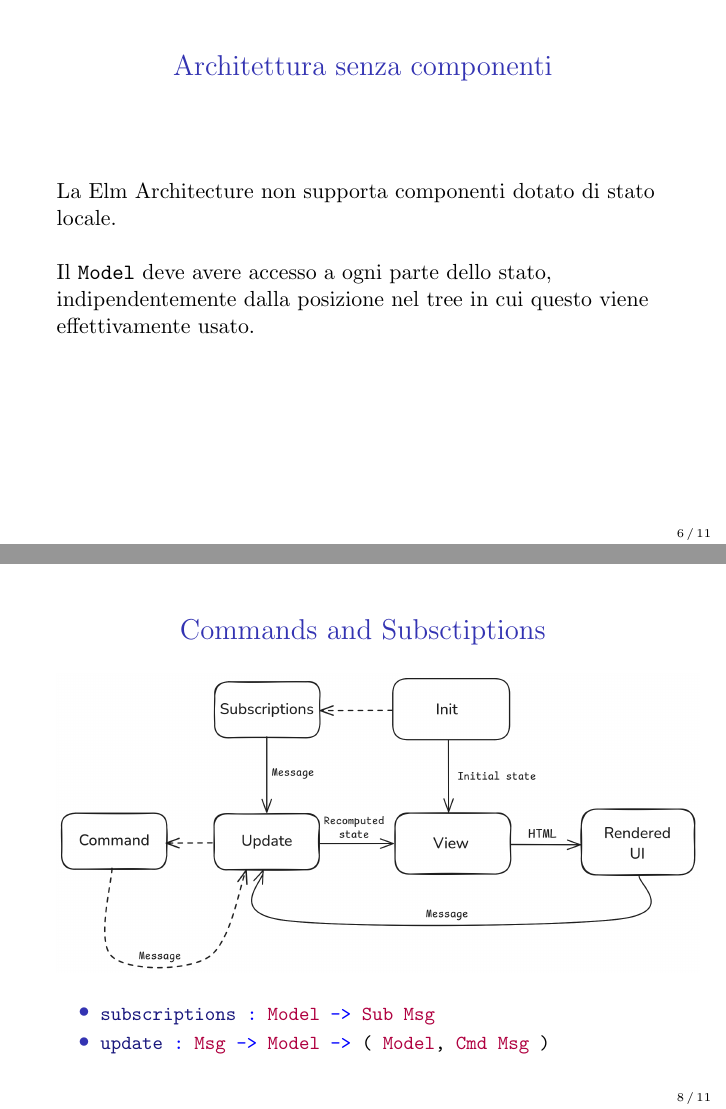
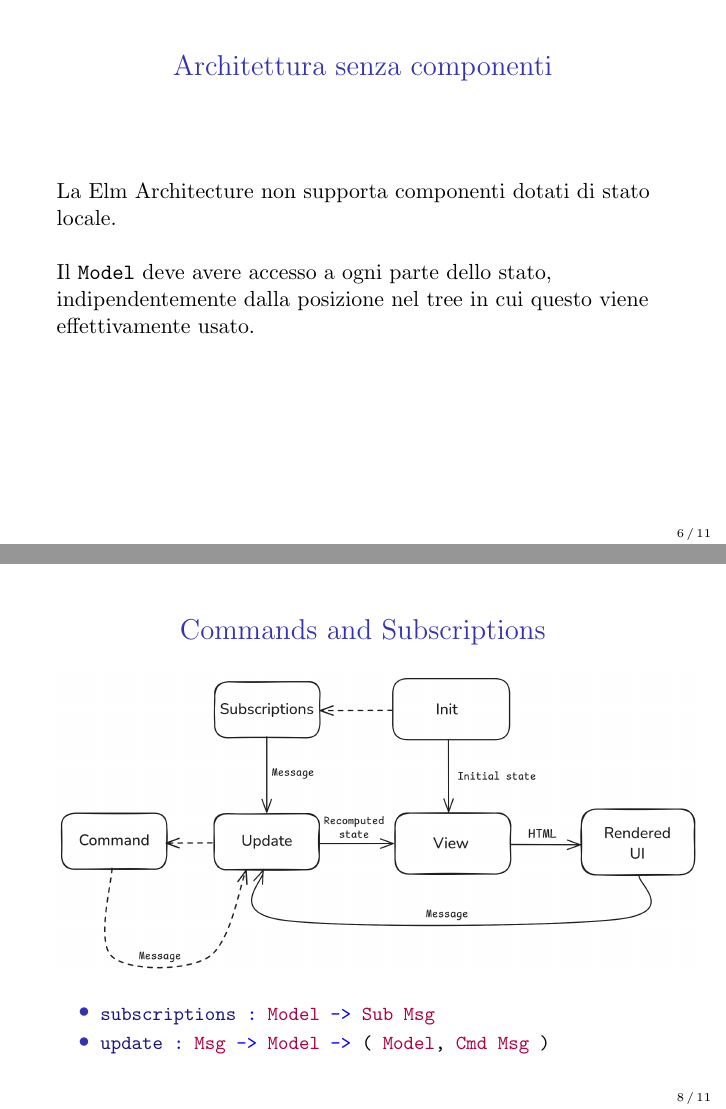
Before and after one commit to deivshon/bsc-thesis, LaTeX slides (slides/src/slides.tex): pages 6 and 8 of 11, joined at a grey line. Compiled offline with pdfLaTeX.

Commit message:
fix: 🐛 fix typos

```diff
--- a/slides/src/slides.tex
+++ b/slides/src/slides.tex
@@ -111,7 +111,7 @@ update : Msg -> Model -> Model
 
 \begin{frame}
   \frametitle{Architettura senza componenti}
-  La Elm Architecture non supporta componenti dotato di stato locale.\\
+  La Elm Architecture non supporta componenti dotati di stato locale.\\
 
   Il \texttt{Model} deve avere accesso a ogni parte dello stato, indipendentemente dalla posizione nel tree in cui questo viene effettivamente usato.
 \end{frame}
@@ -130,7 +130,7 @@ update : Msg -> Model -> Model
 \end{frame}
 
 \begin{frame}[containsverbatim]
-  \frametitle{Commands and Subsctiptions}
+  \frametitle{Commands and Subscriptions}
   \begin{figure}
     \centering
     \includegraphics[height=150pt]{assets/elm-architecture-xt.png}
```
